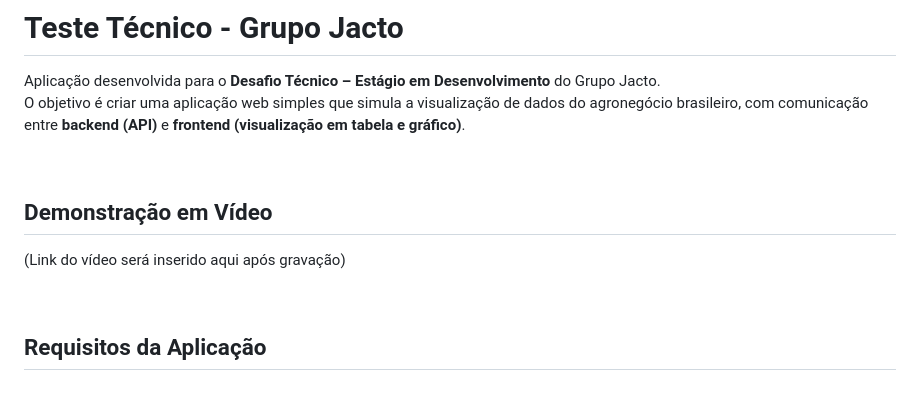
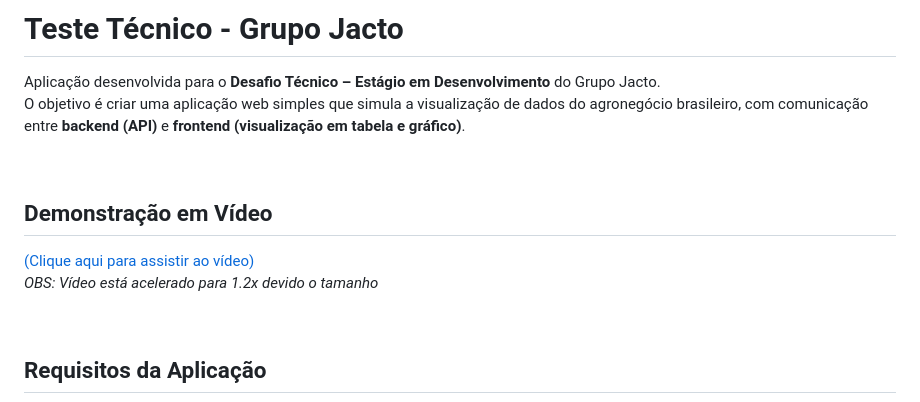
Before and after one commit to danvasquesc/teste-tecnico-jacto, a Markdown page: README.md, the part around the change. Rendered like a GitHub page.

Commit message:
Upload do video #Ref 6

```diff
--- a/README.md
+++ b/README.md
@@ -7,7 +7,9 @@ O objetivo é criar uma aplicação web simples que simula a visualização de d
 
  ## Demonstração em Vídeo
 
-(Link do vídeo será inserido aqui após gravação)
+[(Clique aqui para assistir ao vídeo)](https://drive.google.com/file/d/1bfqrG7s8Pdw5bapG3kKa_-Tb36oxRSMm/view?usp=sharing)
+<br>
+_OBS: Vídeo está acelerado para 1.2x devido o tamanho_
 
 <br>
 
```
